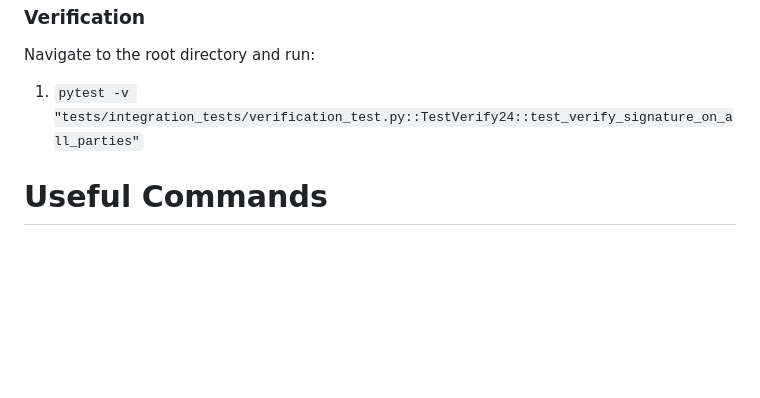
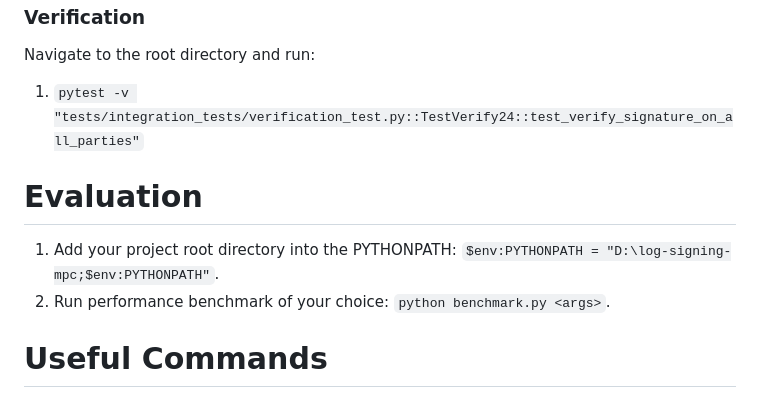
Before and after one commit to xmaslo/log-signing-mpc, a Markdown page: README.md, the part around the change. Rendered like a GitHub page; blank space fills up the shorter version.

Commit message:
updated README with evaluation

```diff
--- a/README.md
+++ b/README.md
@@ -184,6 +184,10 @@ Navigate to the root directory and run:
 Navigate to the root directory and run:
 1. `pytest -v "tests/integration_tests/verification_test.py::TestVerify24::test_verify_signature_on_all_parties"`
 
+# Evaluation
+1. Add your project root directory into the PYTHONPATH: `$env:PYTHONPATH = "D:\log-signing-mpc;$env:PYTHONPATH"`.
+2. Run performance benchmark of your choice: `python benchmark.py <args>`.
+
 # Useful Commands
 1. Run unit-tests inside docker: `docker compose run unit-tests`.
 2. Static analysis: `cargo clippy`
```
